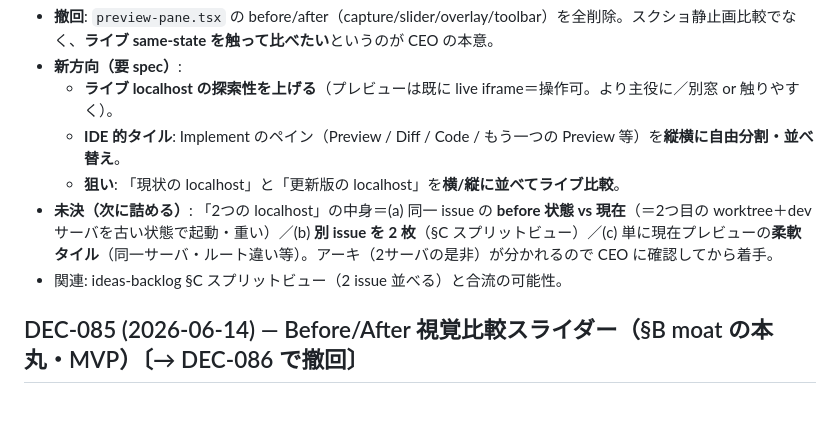
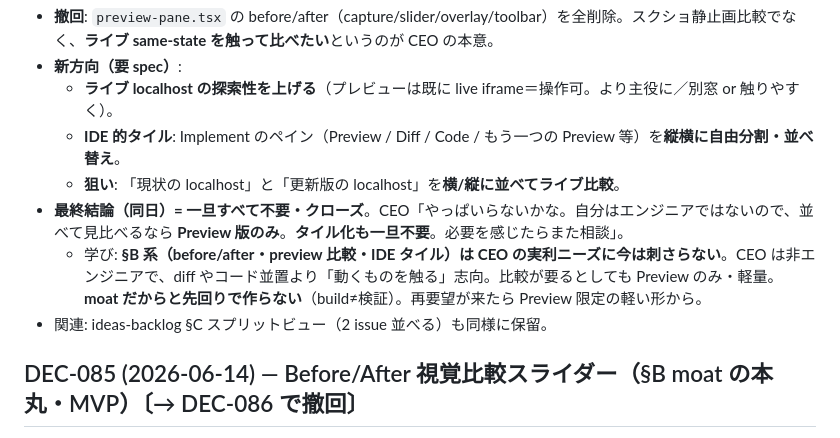
Before and after one commit to Sota-Mikami/bezier, a Markdown page: playbook/decisions-log.md, the part around the change. GitHub-like rendering; blank space fills up the shorter version.

Commit message:
docs: close §B/preview-compare direction — not needed now (DEC-086)
CEO (non-engineer) doesn't need before/after, tiling, or split-compare right now;
if comparison ever matters it'd be Preview-only + lightweight. Recorded the lesson:
don't pre-build the moat feature ahead of real demand (build != validation).

Co-Authored-By: Claude Opus 4.8 (1M context) <noreply@anthropic.com>

```diff
--- a/playbook/decisions-log.md
+++ b/playbook/decisions-log.md
@@ -14,8 +14,9 @@ CEO が承認・決定した不可逆な事項を記録する。**二度聞か
   - **ライブ localhost の探索性を上げる**（プレビューは既に live iframe＝操作可。より主役に／別窓 or 触りやすく）。
   - **IDE 的タイル**: Implement のペイン（Preview / Diff / Code / もう一つの Preview 等）を**縦横に自由分割・並べ替え**。
   - **狙い**: 「現状の localhost」と「更新版の localhost」を**横/縦に並べてライブ比較**。
-- **未決（次に詰める）**: 「2つの localhost」の中身＝(a) 同一 issue の **before 状態 vs 現在**（＝2つ目の worktree＋dev サーバを古い状態で起動・重い）／(b) **別 issue を 2 枚**（§C スプリットビュー）／(c) 単に現在プレビューの**柔軟タイル**（同一サーバ・ルート違い等）。アーキ（2サーバの是非）が分かれるので CEO に確認してから着手。
-- 関連: ideas-backlog §C スプリットビュー（2 issue 並べる）と合流の可能性。
+- **最終結論（同日）= 一旦すべて不要・クローズ**。CEO「やっぱいらないかな。自分はエンジニアではないので、並べて見比べるなら **Preview 版のみ**。**タイル化も一旦不要**。必要を感じたらまた相談」。
+  - 学び: **§B 系（before/after・preview 比較・IDE タイル）は CEO の実利ニーズに今は刺さらない**。CEO は非エンジニアで、diff やコード並置より「動くものを触る」志向。比較が要るとしても Preview のみ・軽量。**moat だからと先回りで作らない**（build≠検証）。再要望が来たら Preview 限定の軽い形から。
+- 関連: ideas-backlog §C スプリットビュー（2 issue 並べる）も同様に保留。
 
 ## DEC-085 (2026-06-14) — Before/After 視覚比較スライダー（§B moat の本丸・MVP）〔→ DEC-086 で撤回〕
 
```
Also changed, not shown: playbook/ideas-backlog.md (+1 -1 lines).
